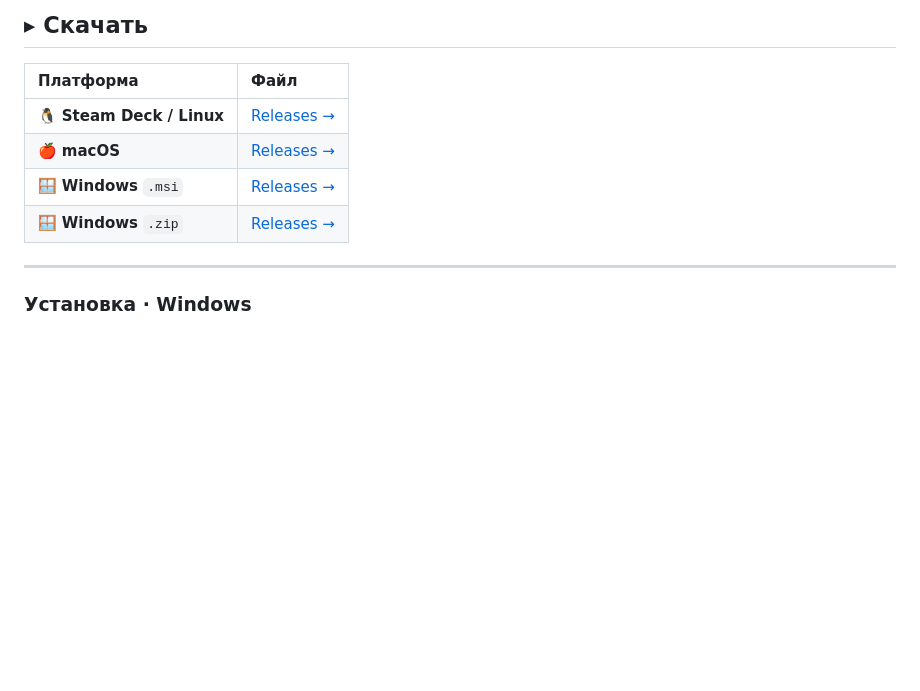
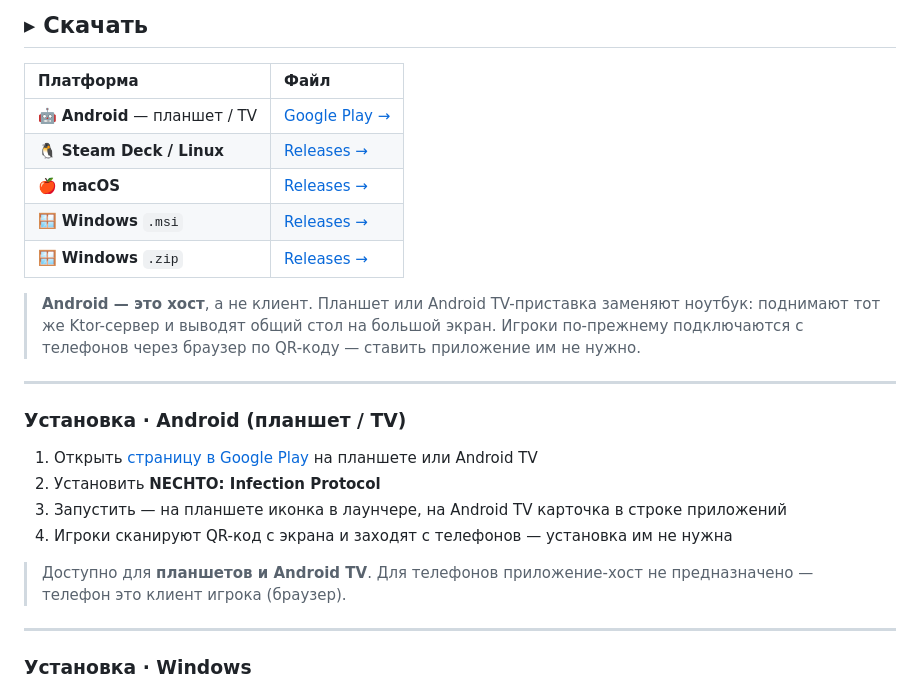
Before and after one commit to bigmeco/NECHTO, a Markdown page: README.md, the part around one of its changes. Rendered like a GitHub page; blank space fills up the shorter version.

Commit message:
docs: добавить Android (планшет / TV) — ссылка на Google Play
Co-Authored-By: Claude Opus 4.8 <noreply@anthropic.com>

```diff
--- a/README.md
+++ b/README.md
@@ -118,10 +119,24 @@
 
 | Платформа | Файл |
 |:--|:--|
+| 🤖 **Android** — планшет / TV | [Google Play →](https://play.google.com/store/apps/details?id=org.bigmeco.nechto.host) |
 | 🐧 **Steam Deck / Linux** | [Releases →](https://github.com/bigmeco/NECHTO/releases/tag/dev) |
 | 🍎 **macOS** | [Releases →](https://github.com/bigmeco/NECHTO/releases/tag/dev) |
 | 🪟 **Windows** `.msi` | [Releases →](https://github.com/bigmeco/NECHTO/releases/tag/dev) |
 | 🪟 **Windows** `.zip` | [Releases →](https://github.com/bigmeco/NECHTO/releases/tag/dev) |
+
+> **Android — это хост**, а не клиент. Планшет или Android TV-приставка заменяют ноутбук: поднимают тот же Ktor-сервер и выводят общий стол на большой экран. Игроки по-прежнему подключаются с телефонов через браузер по QR-коду — ставить приложение им не нужно.
+
+---
+
+### Установка · Android (планшет / TV)
+
+1. Открыть [страницу в Google Play](https://play.google.com/store/apps/details?id=org.bigmeco.nechto.host) на планшете или Android TV
+2. Установить **NECHTO: Infection Protocol**
+3. Запустить — на планшете иконка в лаунчере, на Android TV карточка в строке приложений
+4. Игроки сканируют QR-код с экрана и заходят с телефонов — установка им не нужна
+
+> Доступно для **планшетов и Android TV**. Для телефонов приложение-хост не предназначено — телефон это клиент игрока (браузер).
 
 ---
 
```
Also changed, not shown: other parts of README.md (+1 -0 lines).
